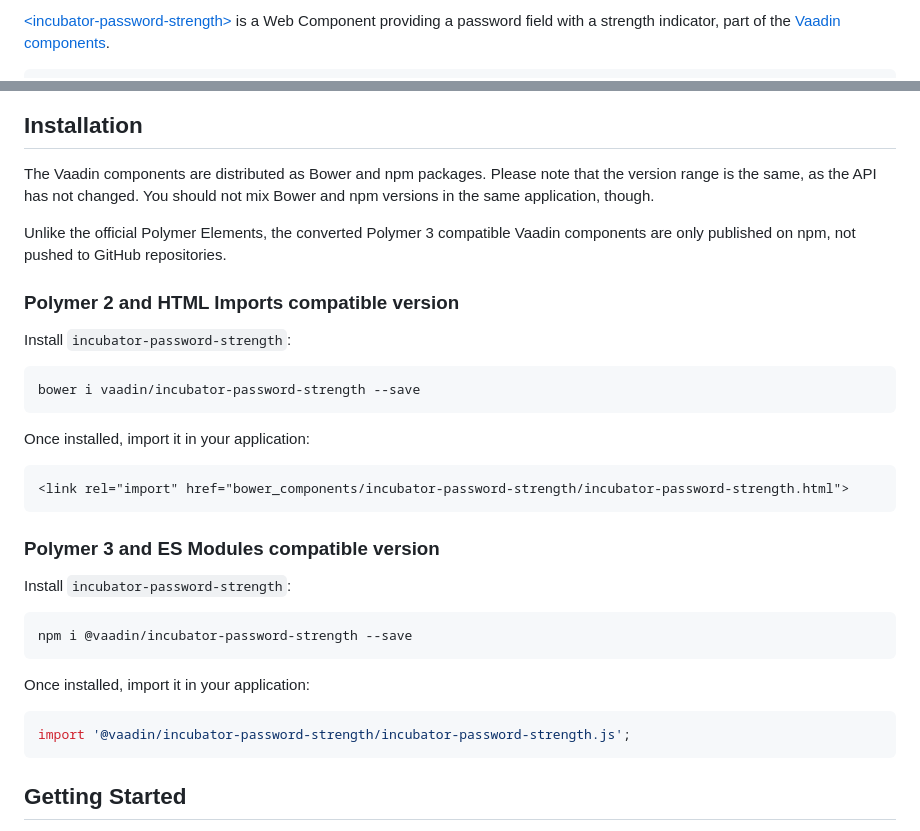
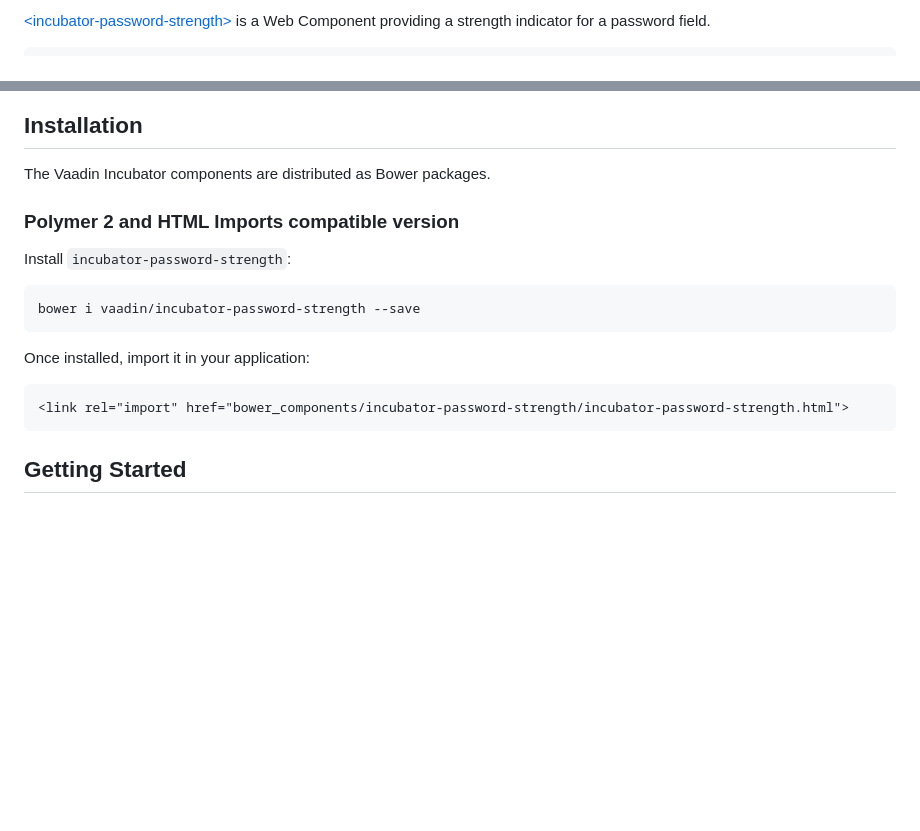
Before and after one commit to vaadin/incubator-password-strength, a Markdown page: README.md, 2 parts joined by grey strips. GitHub-like rendering; blank space fills up the shorter version.

````diff
--- a/README.md
+++ b/README.md
@@ -9,5 +7,4 @@
 
-
-[&lt;incubator-password-strength&gt;](https://vaadin.com/components/incubator-password-strength) is a Web Component providing a password field with a strength indicator, part of the [Vaadin components](https://vaadin.com/components).
+[&lt;incubator-password-strength&gt;](https://vaadin.com/directory/component/vaadinincubator-password-strength) is a Web Component providing a strength indicator for a password field.
 
 ```html
@@ -20,12 +17,7 @@
 
 ## Installation
 
-The Vaadin components are distributed as Bower and npm packages.
-Please note that the version range is the same, as the API has not changed.
-You should not mix Bower and npm versions in the same application, though.
-
-Unlike the official Polymer Elements, the converted Polymer 3 compatible Vaadin components
-are only published on npm, not pushed to GitHub repositories.
+The Vaadin Incubator components are distributed as Bower packages.
 
 ### Polymer 2 and HTML Imports compatible version
 
@@ -39,20 +31,6 @@ Once installed, import it in your application:
 
 ```html
 <link rel="import" href="bower_components/incubator-password-strength/incubator-password-strength.html">
-```
-### Polymer 3 and ES Modules compatible version
-
-
-Install `incubator-password-strength`:
-
-```sh
-npm i @vaadin/incubator-password-strength --save
-```
-
-Once installed, import it in your application:
-
-```js
-import '@vaadin/incubator-password-strength/incubator-password-strength.js';
 ```
 
 ## Getting Started
````
Also changed, not shown: other parts of README.md (+3 -5 lines), vaadin-directory-description.md (+6 -8 lines), screenshot.gif (added), screenshot.png (deleted).
